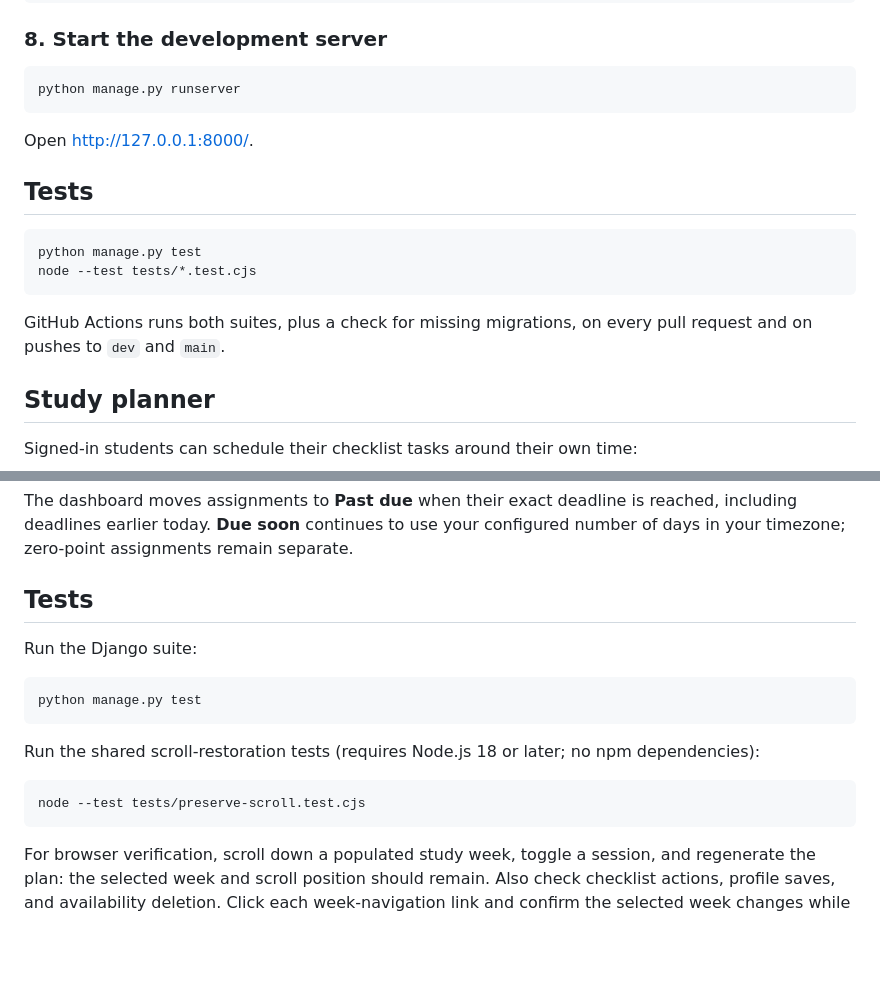
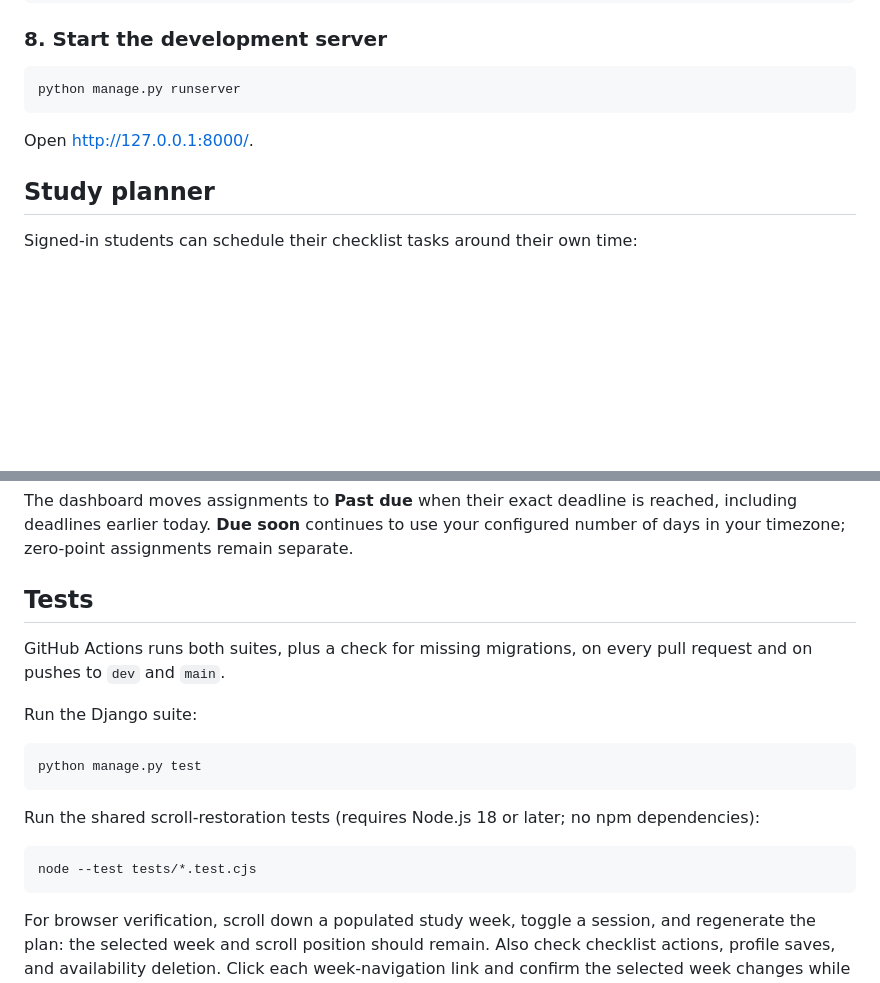
Before and after one commit to 25Braeden/CanvasGPT, a Markdown page: README.md, 2 parts joined by grey strips. Drawn GitHub-style; blank space fills up the shorter version.

Commit message:
Consolidate test documentation

````diff
--- a/README.md
+++ b/README.md
@@ -75,15 +75,6 @@ python manage.py runserver
 
 Open http://127.0.0.1:8000/.
 
-## Tests
-
-```bash
-python manage.py test
-node --test tests/*.test.cjs
-```
-
-GitHub Actions runs both suites, plus a check for missing migrations, on every pull request and on pushes to `dev` and `main`.
-
 ## Study planner
 
 Signed-in students can schedule their checklist tasks around their own time:
@@ -102,6 +93,8 @@ The dashboard moves assignments to **Past due** when their exact deadline is rea
 
 ## Tests
 
+GitHub Actions runs both suites, plus a check for missing migrations, on every pull request and on pushes to `dev` and `main`.
+
 Run the Django suite:
 
 ```bash
@@ -111,7 +104,7 @@ python manage.py test
 Run the shared scroll-restoration tests (requires Node.js 18 or later; no npm dependencies):
 
 ```bash
-node --test tests/preserve-scroll.test.cjs
+node --test tests/*.test.cjs
 ```
 
 For browser verification, scroll down a populated study week, toggle a session, and regenerate the plan: the selected week and scroll position should remain. Also check checklist actions, profile saves, and availability deletion. Click each week-navigation link and confirm the selected week changes while your scroll position remains (subject to the new page height). Navigation to a different page must not inherit the previous page's scroll position.
````
